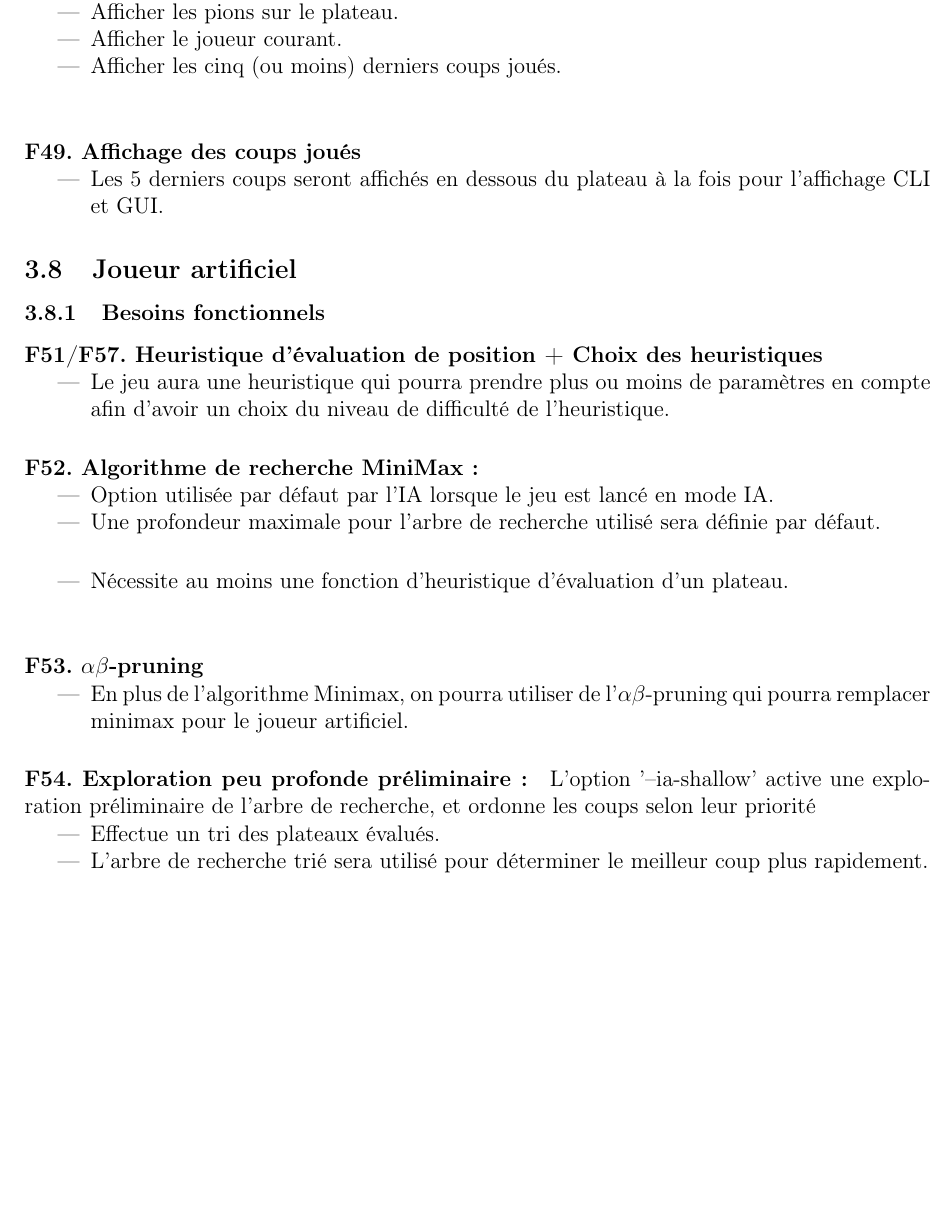
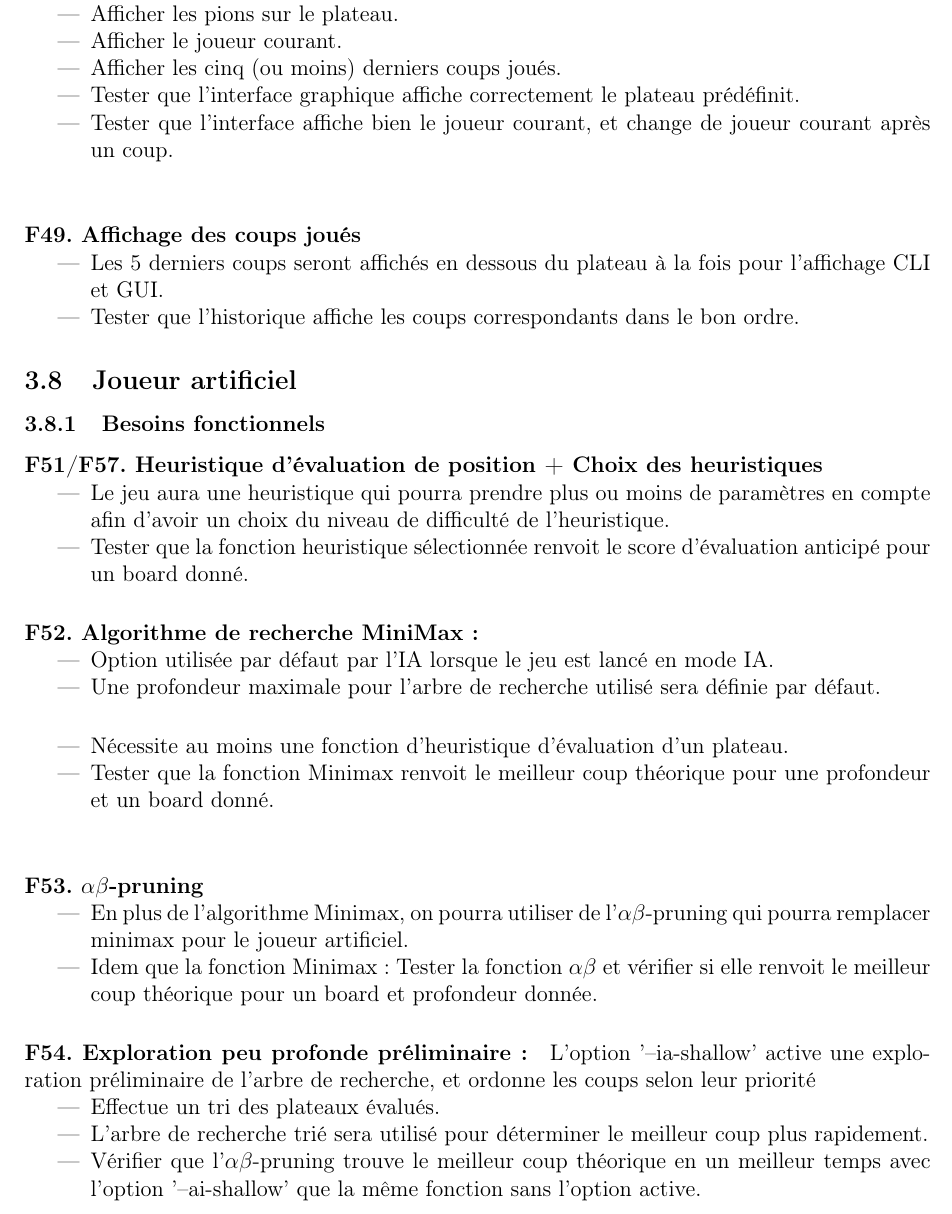
Before and after one commit to Louksi/Othello, a LaTeX document (reports/preliminary/report1.tex): part of page 11 of 16, cut so that both start at the same text, the shorter picture padded with empty space. Compiled offline with pdfLaTeX.

Commit message:
tests GUI/IA

```diff
--- a/reports/preliminary/report1.tex
+++ b/reports/preliminary/report1.tex
@@ -448,11 +448,14 @@
       \item Afficher les pions sur le plateau.
       \item Afficher le joueur courant.
       \item Afficher les cinq (ou moins) derniers coups joués.
+      \item Tester que l'interface graphique affiche correctement le plateau prédéfinit.
+      \item Tester que l'interface affiche bien le joueur courant, et change de joueur courant après un coup.
     \end{itemize}
 
     \paragraph{F49. Affichage des coups joués}
     \begin{itemize}
         \item Les 5 derniers coups seront affichés en dessous du plateau à la fois pour l'affichage CLI et GUI.
+        \item Tester que l'historique affiche les coups correspondants dans le bon ordre.
     \end{itemize}
 
 
@@ -464,6 +467,7 @@
     \paragraph{F51/F57. Heuristique d'évaluation de position + Choix des heuristiques}
     \begin{itemize}
         \item Le jeu aura une heuristique qui pourra prendre plus ou moins de paramètres en compte afin d'avoir un choix du niveau de difficulté de l'heuristique.
+        \item Tester que la fonction heuristique sélectionnée renvoit le score d'évaluation anticipé pour un board donné.
     \end{itemize}
 
       \paragraph{F52. Algorithme de recherche MiniMax:}
@@ -472,17 +476,20 @@
       \item Une profondeur maximale pour l'arbre de recherche utilisé sera définie par défaut.
       \paragraph{Sous Besoins}
       \item Nécessite au moins une fonction d'heuristique d'évaluation d'un plateau.
+      \item Tester que la fonction Minimax renvoit le meilleur coup théorique pour une profondeur et un board donné.
     \end{itemize}
 
       \paragraph{F53. $\alpha\beta$-pruning}
       \begin{itemize}
           \item En plus de l'algorithme Minimax, on pourra utiliser de l'$\alpha\beta$-pruning qui pourra remplacer minimax pour le joueur artificiel.
+          \item Idem que la fonction Minimax : Tester la fonction $\alpha\beta$ et vérifier si elle renvoit le meilleur coup théorique pour un board et profondeur donnée.
       \end{itemize}
 
       \paragraph{F54. Exploration peu profonde préliminaire:} L'option '--ia-shallow' active une exploration préliminaire de l'arbre de recherche, et ordonne les coups selon leur priorité
     \begin{itemize}
       \item Effectue un tri des plateaux évalués.
       \item L'arbre de recherche trié sera utilisé pour déterminer le meilleur coup plus rapidement.
+      \item Vérifier que l'$\alpha\beta$-pruning trouve le meilleur coup théorique en un meilleur temps avec l'option '--ai-shallow' que la même fonction sans l'option active.
     \end{itemize}
 
       \paragraph{F56. Profondeur de recherche:} L'option '--ai-depth DEPTH' spécifiera une profondeur maximale.
@@ -508,6 +517,7 @@
       \paragraph{Sous Besoins}
       \item Nécessaire de garder le plateau 'le mieux évalué pour le moment' au cours de l'algorithme de recherche.
       \item Nécessaire de tester le temps de réflexion restant à l'IA au cours de l'algorithme de recherche.
+      \item Tester que la fonction sélectionnée (Minimax ou $\alpha\beta$-pruning) trouve le meilleur coup en un temps déterminé.
     \end{itemize}
 
 
```
Also changed, not shown: reports/preliminary/report1.tex (2 more changed lines). Lines whose indentation alone changed are shown as unchanged.
